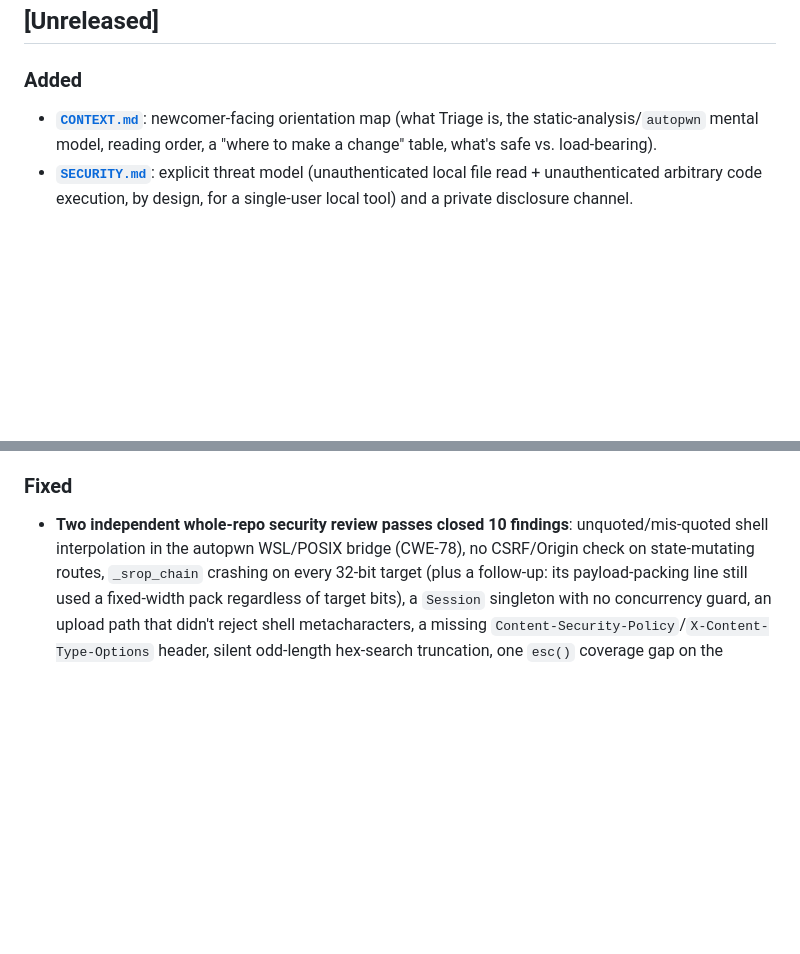
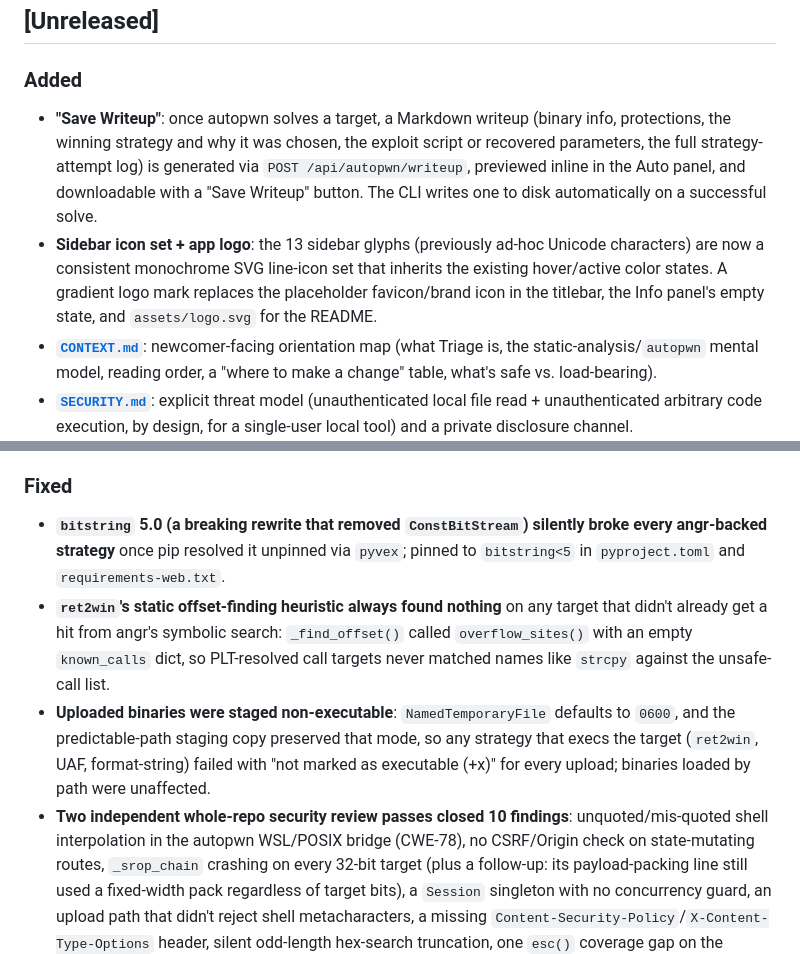
Before and after one commit to 0-Bobo/Triage, a Markdown page: CHANGELOG.md, 2 parts joined by grey strips. GitHub-like rendering; blank space fills up the shorter version.

Commit message:
docs: catch up CHANGELOG with the writeup feature, icon set, and this session's bug fixes

```diff
--- a/CHANGELOG.md
+++ b/CHANGELOG.md
@@ -7,6 +7,18 @@ release.
 ## [Unreleased]
 
 ### Added
+- **"Save Writeup"**: once autopwn solves a target, a Markdown writeup
+  (binary info, protections, the winning strategy and why it was chosen,
+  the exploit script or recovered parameters, the full strategy-attempt
+  log) is generated via `POST /api/autopwn/writeup`, previewed inline in
+  the Auto panel, and downloadable with a "Save Writeup" button. The CLI
+  writes one to disk automatically on a successful solve.
+- **Sidebar icon set + app logo**: the 13 sidebar glyphs (previously
+  ad-hoc Unicode characters) are now a consistent monochrome SVG
+  line-icon set that inherits the existing hover/active color states. A
+  gradient logo mark replaces the placeholder favicon/brand icon in the
+  titlebar, the Info panel's empty state, and `assets/logo.svg` for the
+  README.
 - **[`CONTEXT.md`](CONTEXT.md)**: newcomer-facing orientation map (what Triage is, the
   static-analysis/`autopwn` mental model, reading order, a "where to make
   a change" table, what's safe vs. load-bearing).
@@ -44,6 +56,20 @@ release.
   fast test path.
 
 ### Fixed
+- **`bitstring` 5.0 (a breaking rewrite that removed `ConstBitStream`)
+  silently broke every angr-backed strategy** once pip resolved it
+  unpinned via `pyvex`; pinned to `bitstring<5` in `pyproject.toml` and
+  `requirements-web.txt`.
+- **`ret2win`'s static offset-finding heuristic always found nothing** on
+  any target that didn't already get a hit from angr's symbolic search:
+  `_find_offset()` called `overflow_sites()` with an empty `known_calls`
+  dict, so PLT-resolved call targets never matched names like `strcpy`
+  against the unsafe-call list.
+- **Uploaded binaries were staged non-executable**: `NamedTemporaryFile`
+  defaults to `0600`, and the predictable-path staging copy preserved
+  that mode, so any strategy that execs the target (`ret2win`, UAF,
+  format-string) failed with "not marked as executable (+x)" for every
+  upload; binaries loaded by path were unaffected.
 - **Two independent whole-repo security review passes closed 10
   findings**: unquoted/mis-quoted shell interpolation in the autopwn
   WSL/POSIX bridge (CWE-78), no CSRF/Origin check on state-mutating
```
